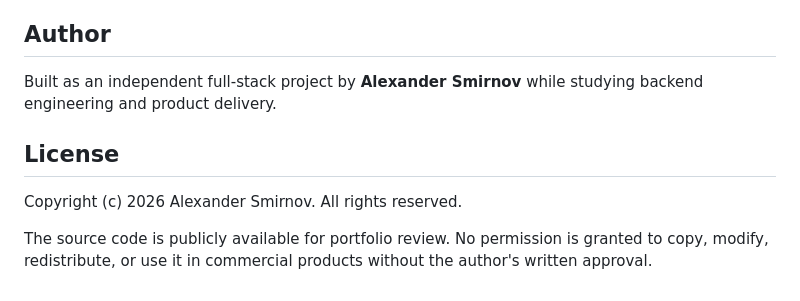
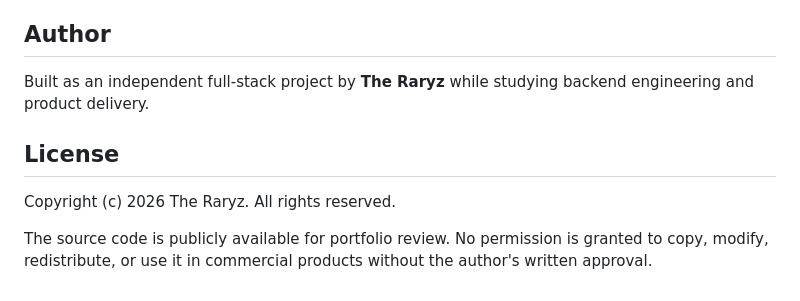
Before and after one commit to px9122098-gif/workout.tracker_v3, a Markdown page: README.md, the part around the change. Drawn GitHub-style.

Commit message:
Update author and copyright information in README

```diff
--- a/README.md
+++ b/README.md
@@ -202,12 +202,12 @@ Possible next steps:
 
 ## Author
 
-Built as an independent full-stack project by **Alexander Smirnov** while studying
+Built as an independent full-stack project by **The Raryz** while studying
 backend engineering and product delivery.
 
 ## License
 
-Copyright (c) 2026 Alexander Smirnov. All rights reserved.
+Copyright (c) 2026 The Raryz. All rights reserved.
 
 The source code is publicly available for portfolio review. No permission is
 granted to copy, modify, redistribute, or use it in commercial products without
```
